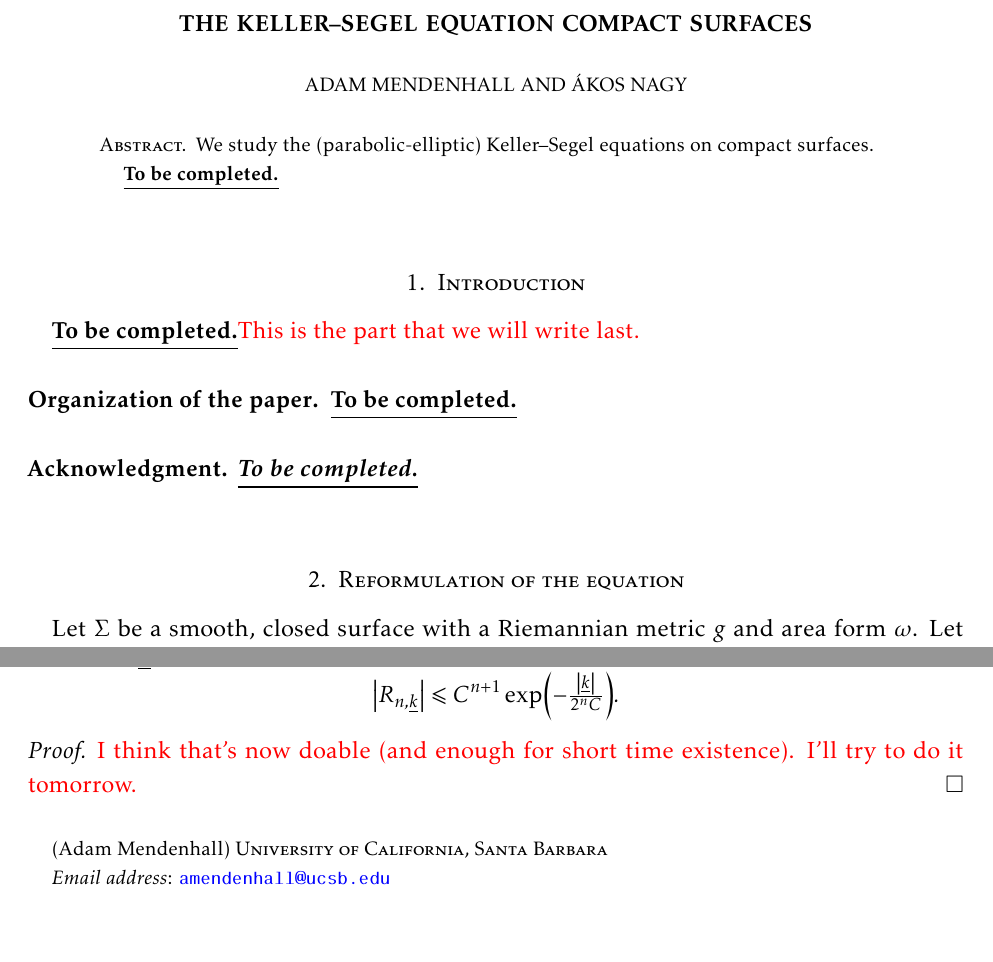
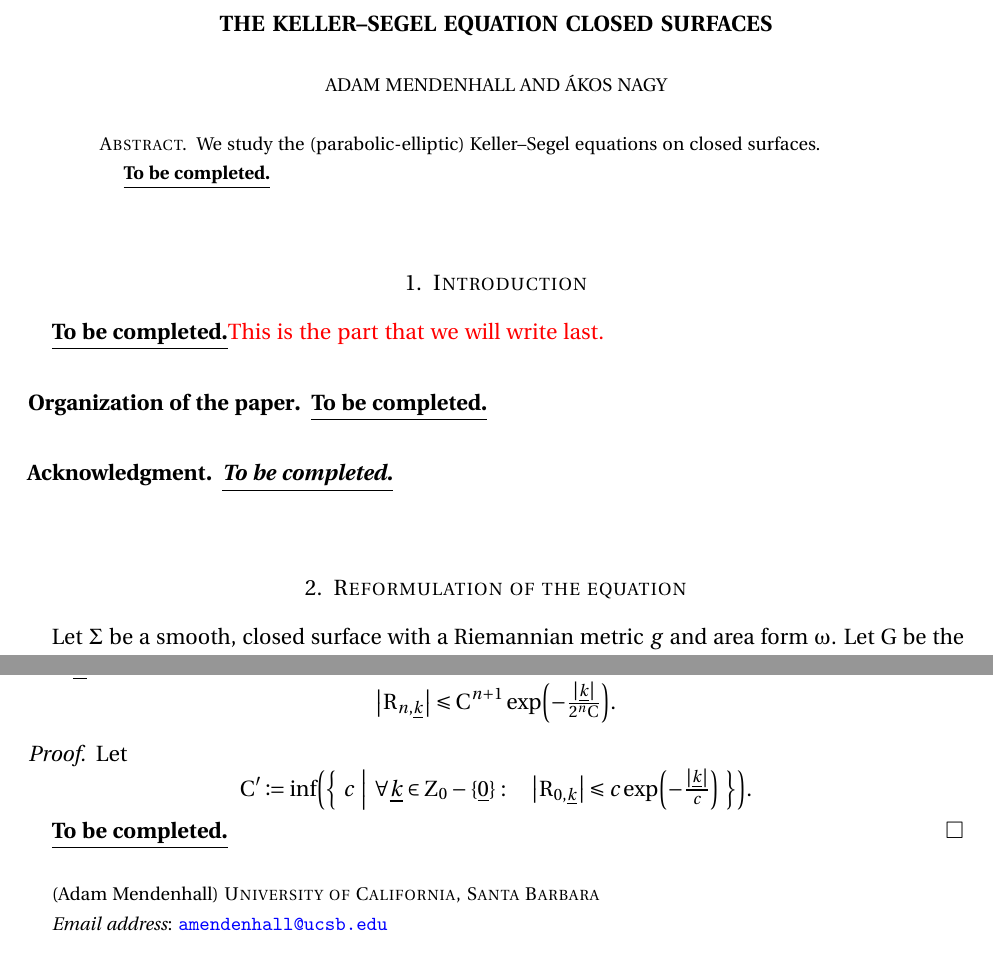
Before and after one commit to akos-nagy/ks_reu, a LaTeX paper (paper/KS_paper.tex): two parts of pages 1 and 9 of 9, joined at a grey line, cut so that both start at the same text, the shorter picture padded with empty space. Compiled offline with pdfLaTeX.

Commit message:
some more addition

```diff
--- a/paper/KS_paper.tex
+++ b/paper/KS_paper.tex
@@ -2,8 +2,8 @@
 
 %%%%%%%%%% Packages %%%%%%%%%%
 
-\usepackage{amsmath,amssymb,mathtools,verbatim,enumitem,appendix,kpfonts}
-%\usepackage[widespace,upright]{fourier}
+\usepackage{amsmath,amssymb,mathtools,verbatim,enumitem,appendix}%,kpfonts}
+\usepackage[widespace,upright]{fourier}
 \usepackage[backrefs]{amsrefs}
 \usepackage[protrusion=true,babel=true]{microtype}
 \usepackage[english]{babel}
@@ -15,7 +15,7 @@
 \expandafter\def\csname ver@etex.sty\endcsname{3000/12/31}	% this fixes a random, irrelevant warning that clever throws
 \let\globcount\newcount
 \usepackage{autonum}										% must call after cleveref
-\usepackage[T1]{fontenc}
+%\usepackage[T1]{fontenc}
 
 %%%%%%%%%% align break fix %%%%%%%%%%
 
@@ -135,7 +135,7 @@
 
 %%%%%%%%%% Other formatting %%%%%%%%%%
 
-\title{The Keller--Segel equation compact surfaces}
+\title{The Keller--Segel equation closed surfaces}
 \date{\today}
 \keywords{Keller--Segel equations}
 \keywords{chemotaxis, Keller--Segel equations}
@@ -177,7 +177,7 @@
 \begin{document}
 
 \begin{abstract}
-	We study the (parabolic-elliptic) Keller--Segel equations on compact surfaces.
+	We study the (parabolic-elliptic) Keller--Segel equations on closed surfaces.
 
 	\TBC
 \end{abstract}
@@ -549,7 +549,12 @@ Since we assume that $M \neq 0$, we have that $\underline{0} \in Z_n$.
 \end{theorem}
 
 \begin{proof}
-	{\color{red} I think that's now doable (and enough for short time existence). I'll try to do it tomorrow.}
+	Let
+	\begin{equation}
+		C^\prime \coloneqq \inf \left( \left\{ \ c \ \middle| \ \forall \underline{k} \in Z_0 - \{ \underline{0} \} : \quad \left| R_{0, \underline{k}} \right| \leqslant c \exp \left( - \tfrac{\left| \underline{k} \right|}{c} \right) \ \right\} \right).
+	\end{equation}
+
+	\TBC
 \end{proof}
 
 	%=========================
```
Also changed, not shown: paper/KS_paper.pdf, 3 other files.
